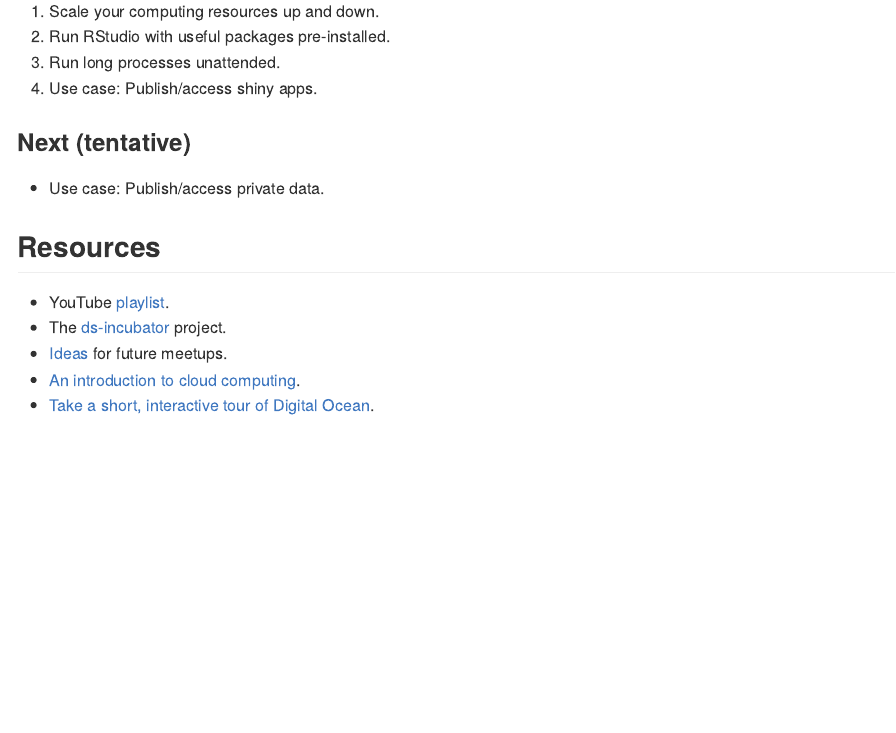
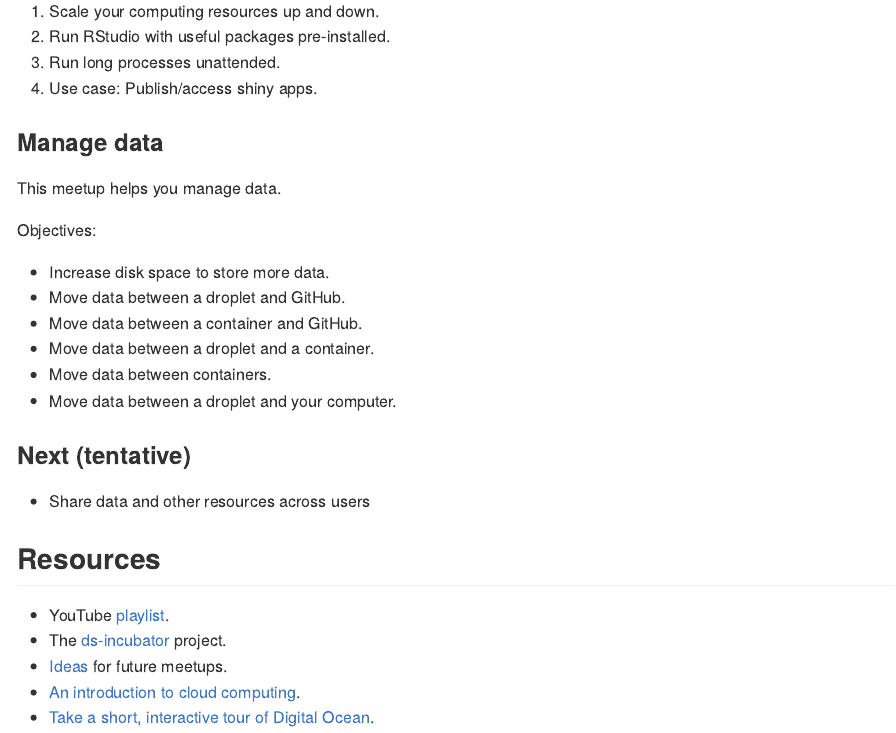
Before and after one commit to 2DegreesInvesting/ds.cloud, an R Markdown document (README.Rmd): the page in a window 1100 px wide, from 1020 px down. The pictures show the output file README.md that the author committed with the source, drawn offline in the style of GitHub.

Commit message:
Draft meetup on data

```diff
--- a/README.Rmd
+++ b/README.Rmd
@@ -54,9 +54,22 @@ This meetup presents three use cases:
 3. Run long processes unattended.
 4. Use case: Publish/access shiny apps.
 
+### Manage data
+
+This meetup helps you manage data.
+
+Objectives:
+
+* Increase disk space to store more data.
+* Move data between a droplet and GitHub.
+* Move data between a container and GitHub.
+* Move data between a droplet and a container.
+* Move data between containers.
+* Move data between a droplet and your computer.
+
 ### Next (tentative)
 
-* Use case: Publish/access private data.
+* Share data and other resources across users
 
 ## Resources
 
```
Also changed, not shown: 02_use-cases/README.md, 03_data/README.html (added), 03_data/README.md (added), README.md.
